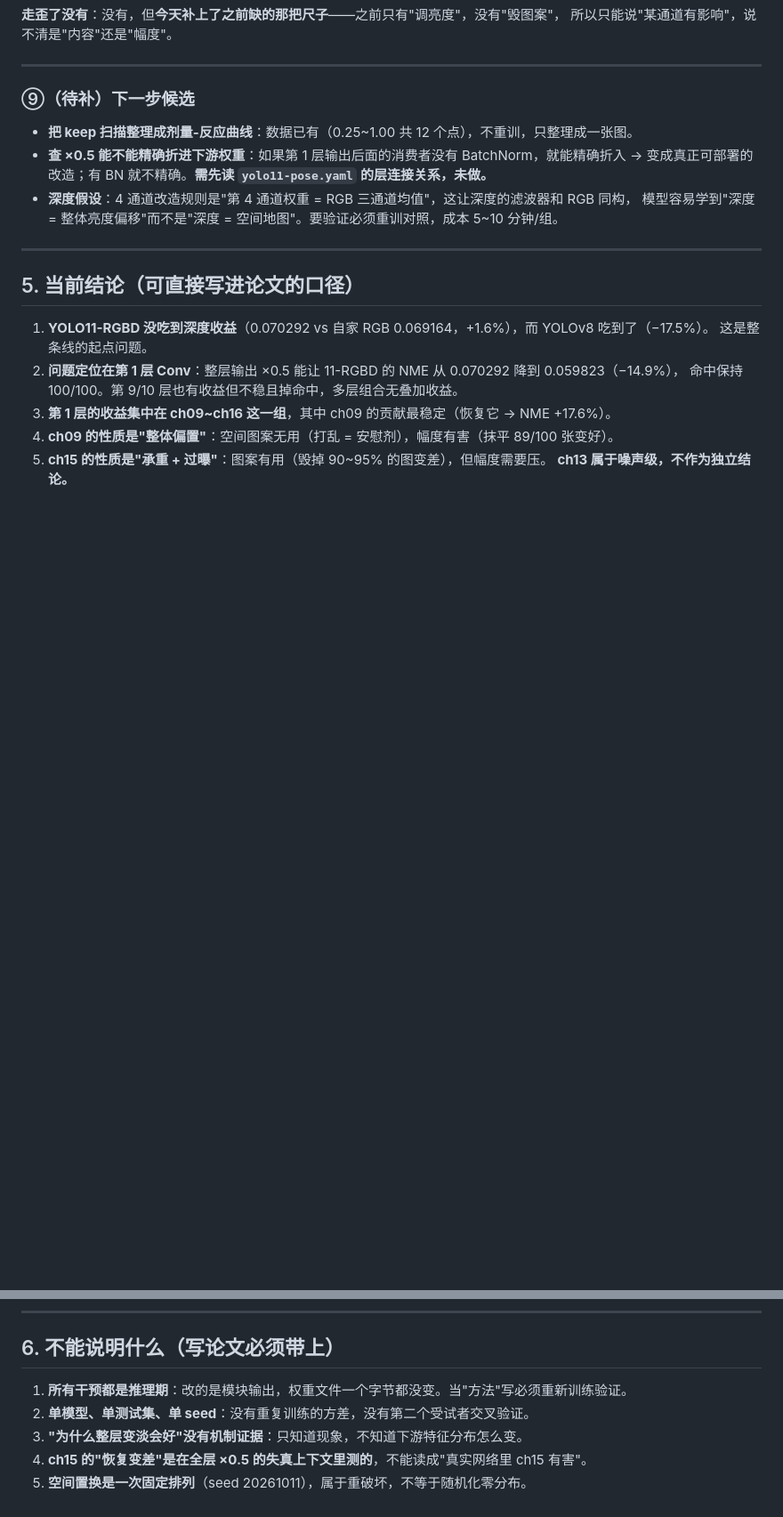
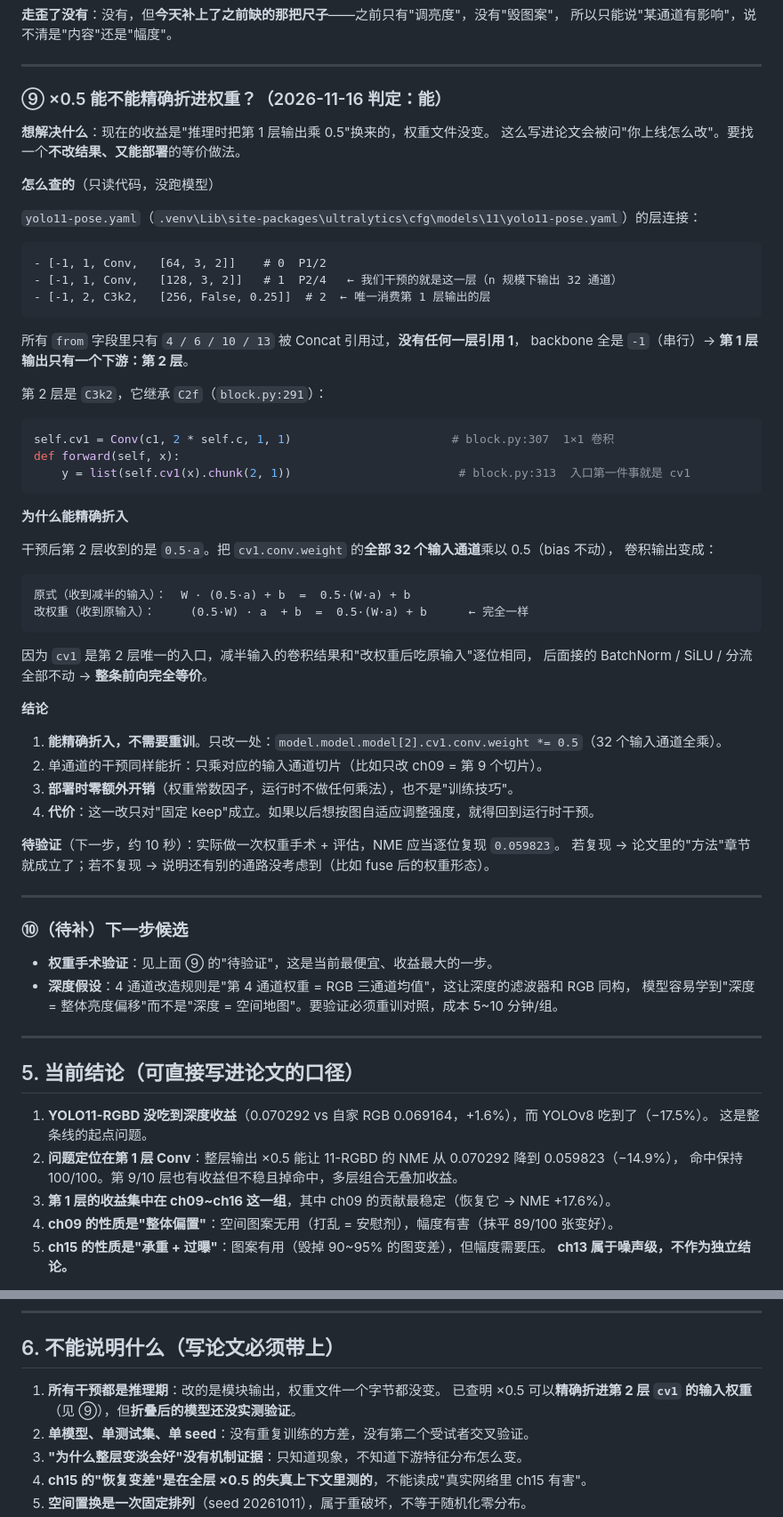
Before and after one commit to ruirui-y/MultiYoloRGB, a Markdown page: docs/02-Multi-YOLO-RGB.md, 2 parts joined by grey strips. Shown at 89% size. Rendered like a GitHub page; blank space fills up the shorter version.

````diff
--- a/docs/02-Multi-YOLO-RGB.md
+++ b/docs/02-Multi-YOLO-RGB.md
@@ -445,11 +488,60 @@ $argv = @('l1_channel_attribution.py','--channels') + (1..32|%{"$_"}) + @('--ski
 
 ---
 
-### ⑨（待补）下一步候选
+### ⑨ ×0.5 能不能精确折进权重？（2026-11-16 判定：能）
 
-- **把 keep 扫描整理成剂量-反应曲线**：数据已有（0.25~1.00 共 12 个点），不重训，只整理成一张图。
-- **查 ×0.5 能不能精确折进下游权重**：如果第 1 层输出后面的消费者没有 BatchNorm，就能精确折入 →
-  变成真正可部署的改造；有 BN 就不精确。**需先读 `yolo11-pose.yaml` 的层连接关系，未做。**
+**想解决什么**：现在的收益是"推理时把第 1 层输出乘 0.5"换来的，权重文件没变。
+这么写进论文会被问"你上线怎么改"。要找一个**不改结果、又能部署**的等价做法。
+
+**怎么查的**（只读代码，没跑模型）
+
+`yolo11-pose.yaml`（`.venv\Lib\site-packages\ultralytics\cfg\models\11\yolo11-pose.yaml`）的层连接：
+
+```
+- [-1, 1, Conv,   [64, 3, 2]]    # 0  P1/2
+- [-1, 1, Conv,   [128, 3, 2]]   # 1  P2/4   ← 我们干预的就是这一层（n 规模下输出 32 通道）
+- [-1, 2, C3k2,   [256, False, 0.25]]  # 2  ← 唯一消费第 1 层输出的层
+```
+
+所有 `from` 字段里只有 `4 / 6 / 10 / 13` 被 Concat 引用过，**没有任何一层引用 1**，
+backbone 全是 `-1`（串行）→ **第 1 层输出只有一个下游：第 2 层**。
+
+第 2 层是 `C3k2`，它继承 `C2f`（`block.py:291`）：
+
+```python
+self.cv1 = Conv(c1, 2 * self.c, 1, 1)                       # block.py:307  1×1 卷积
+def forward(self, x):
+    y = list(self.cv1(x).chunk(2, 1))                        # block.py:313  入口第一件事就是 cv1
+```
+
+**为什么能精确折入**
+
+干预后第 2 层收到的是 `0.5·a`。把 `cv1.conv.weight` 的**全部 32 个输入通道**乘以 0.5（bias 不动），
+卷积输出变成：
+
+```
+原式（收到减半的输入）：  W · (0.5·a) + b  =  0.5·(W·a) + b
+改权重（收到原输入）：     (0.5·W) · a  + b  =  0.5·(W·a) + b      ← 完全一样
+```
+
+因为 `cv1` 是第 2 层唯一的入口，减半输入的卷积结果和"改权重后吃原输入"逐位相同，
+后面接的 BatchNorm / SiLU / 分流全部不动 → **整条前向完全等价**。
+
+**结论**
+
+1. **能精确折入，不需要重训**。只改一处：`model.model.model[2].cv1.conv.weight *= 0.5`（32 个输入通道全乘）。
+2. 单通道的干预同样能折：只乘对应的输入通道切片（比如只改 ch09 = 第 9 个切片）。
+3. **部署时零额外开销**（权重常数因子，运行时不做任何乘法），也不是"训练技巧"。
+4. **代价**：这一改只对"固定 keep"成立。如果以后想按图自适应调整强度，就得回到运行时干预。
+
+**待验证**（下一步，约 10 秒）：实际做一次权重手术 + 评估，NME 应当逐位复现 `0.059823`。
+若复现 → 论文里的"方法"章节就成立了；若不复现 → 说明还有别的通路没考虑到（比如 fuse 后的权重形态）。
+
+---
+
+### ⑩（待补）下一步候选
+
+- **权重手术验证**：见上面 ⑨ 的"待验证"，这是当前最便宜、收益最大的一步。
 - **深度假设**：4 通道改造规则是"第 4 通道权重 = RGB 三通道均值"，这让深度的滤波器和 RGB 同构，
   模型容易学到"深度 = 整体亮度偏移"而不是"深度 = 空间地图"。要验证必须重训对照，成本 5~10 分钟/组。
 
@@ -470,7 +562,8 @@ $argv = @('l1_channel_attribution.py','--channels') + (1..32|%{"$_"}) + @('--ski
 
 ## 6. 不能说明什么（写论文必须带上）
 
-1. **所有干预都是推理期**：改的是模块输出，权重文件一个字节都没变。当"方法"写必须重新训练验证。
+1. **所有干预都是推理期**：改的是模块输出，权重文件一个字节都没变。
+   已查明 ×0.5 可以**精确折进第 2 层 `cv1` 的输入权重**（见 ⑨），但**折叠后的模型还没实测验证**。
 2. **单模型、单测试集、单 seed**：没有重复训练的方差，没有第二个受试者交叉验证。
 3. **"为什么整层变淡会好"没有机制证据**：只知道现象，不知道下游特征分布怎么变。
 4. **ch15 的"恢复变差"是在全层 ×0.5 的失真上下文里测的**，不能读成"真实网络里 ch15 有害"。
````
Also changed, not shown: other parts of docs/02-Multi-YOLO-RGB.md (+45 -0 lines), docs/02-fig-L1-dose-response.png (added), 1 other file.
